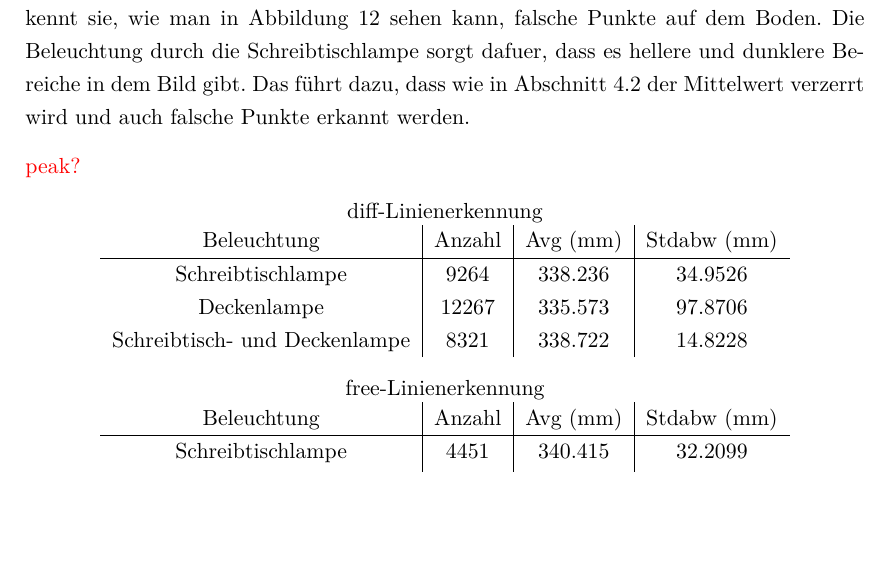
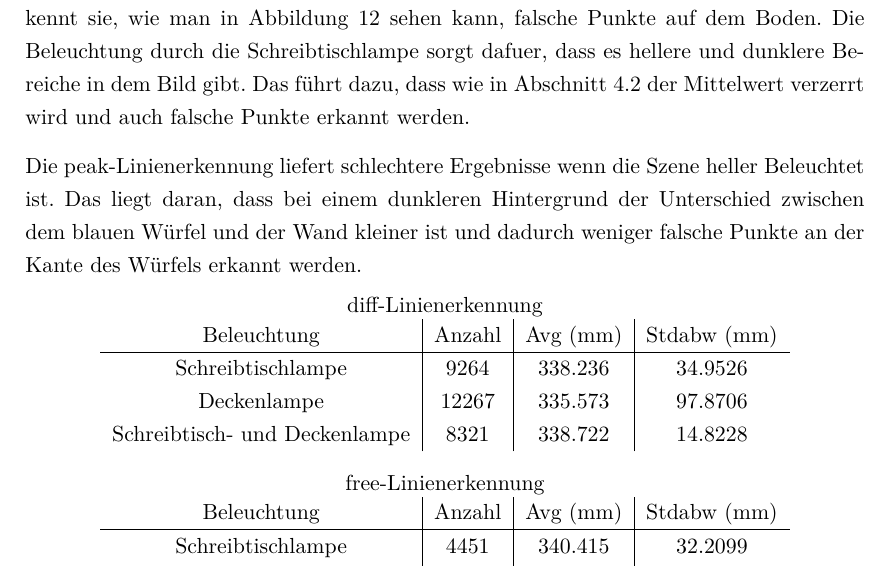
Before and after one commit to Gerold31/Streifenprojektion, a LaTeX document (ausarbeitung/Streifenprojektion.tex): part of page 26 of 28, cut so that both start at the same text, the shorter picture padded with empty space. Compiled offline with pdfLaTeX.

Commit message:
add some text to 4.4

```diff
--- a/ausarbeitung/Streifenprojektion.tex
+++ b/ausarbeitung/Streifenprojektion.tex
@@ -708,7 +708,7 @@ Wie bereits in Abschnitt \ref{sec:reps} angesprochen, spiegelt sich der Laser im
 
 Die free-Linienerkennung wird durch diese Spiegeleffekte nicht beeinflusst, allerdings erkennt sie, wie man in Abbildung \ref{fig:lights} sehen kann, falsche Punkte auf dem Boden. Die Beleuchtung durch die Schreibtischlampe sorgt dafuer, dass es hellere und dunklere Bereiche in dem Bild gibt. Das führt dazu, dass wie in Abschnitt \ref{sec:cols} der Mittelwert verzerrt wird und auch falsche Punkte erkannt werden.
 
-{\color{red} peak?}
+Die peak-Linienerkennung liefert schlechtere Ergebnisse wenn die Szene heller Beleuchtet ist. Das liegt daran, dass bei einem dunkleren Hintergrund der Unterschied zwischen dem blauen Würfel und der Wand kleiner ist und dadurch weniger falsche Punkte an der Kante des Würfels erkannt werden.
 
 \begin{table}[H]
 	\centering
```
